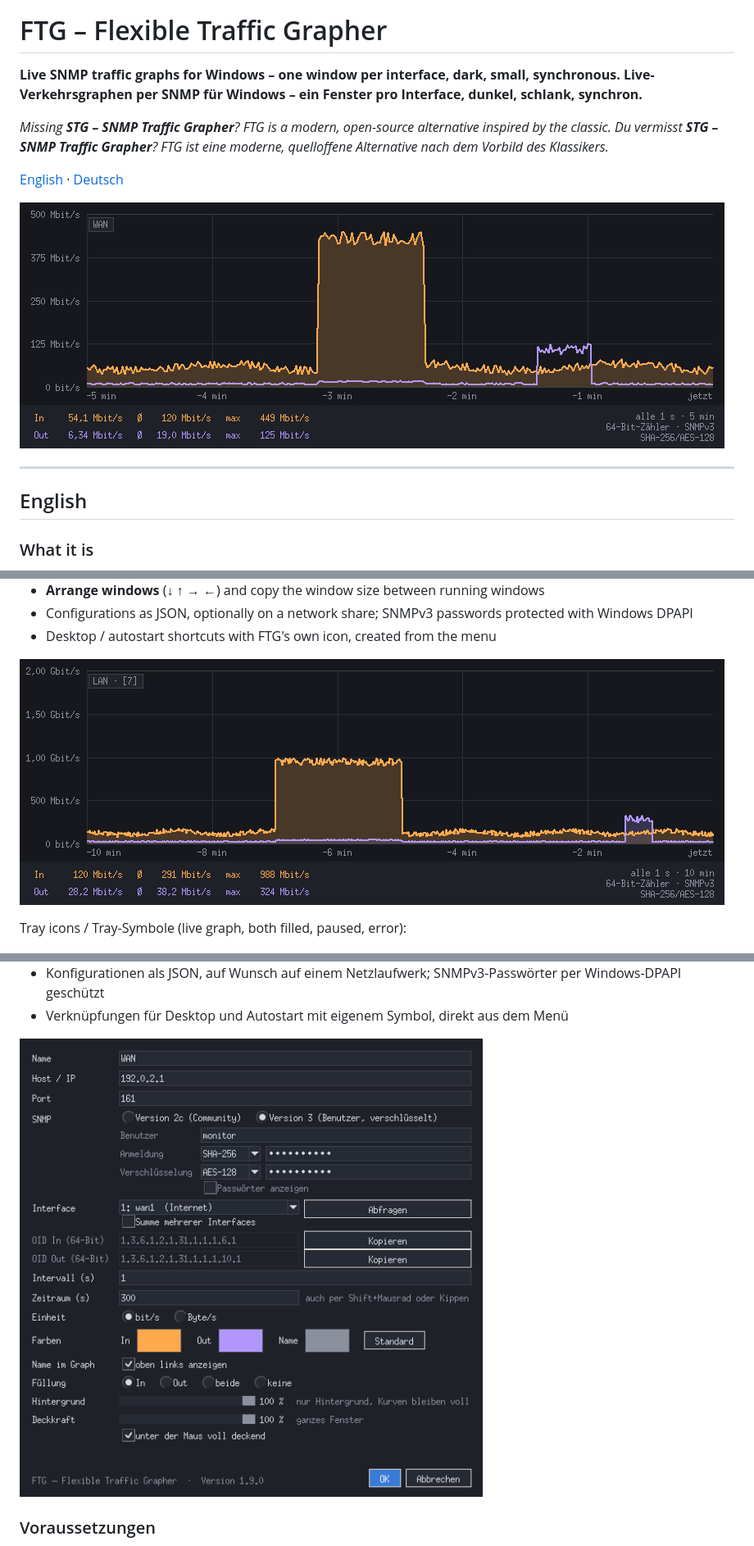
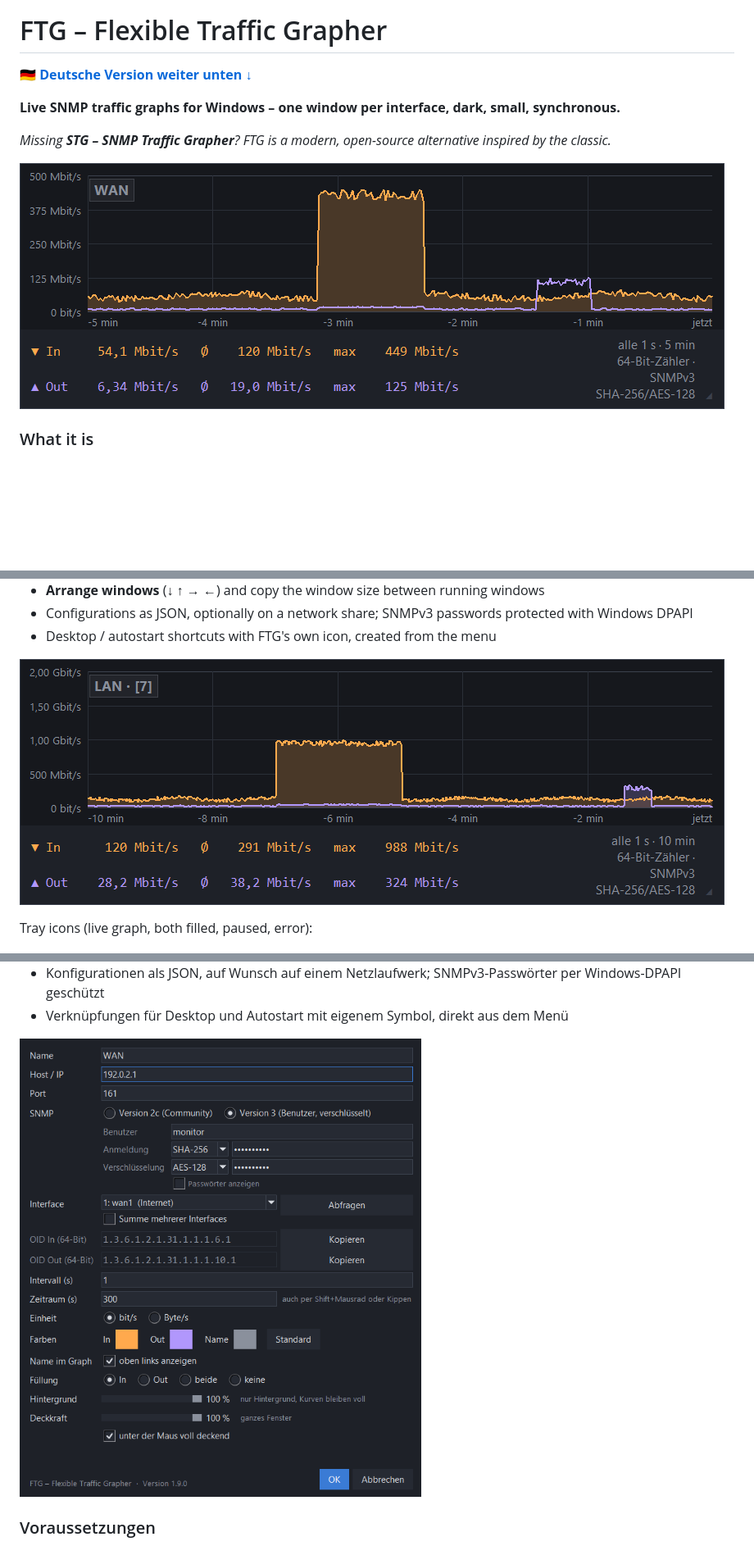
Before and after one commit to Mic-tronic/ftg, a Markdown page: README.md, 3 parts joined by grey strips. Shown at 82% size. GitHub-like rendering; pictures changed too: docs/main.png, docs/settings.png, docs/sum.png; blank space fills up the shorter version.

Commit message:
README: Englisch zuerst, Deutsch unten mit Sprunglink; Screenshots unter Windows
README: English first, German below with jump link; screenshots taken on Windows

Co-Authored-By: Claude Opus 5.5 <noreply@anthropic.com>
Claude-Session: https://claude.ai/code/session_01WkoARy8q49FzB5zZF617kW

```diff
--- a/README.md
+++ b/README.md
@@ -2,19 +2,13 @@
 
 # FTG – Flexible Traffic Grapher
 
+**🇩🇪 [Deutsche Version weiter unten ↓](#deutsch)**
+
 **Live SNMP traffic graphs for Windows – one window per interface, dark, small, synchronous.**
-**Live-Verkehrsgraphen per SNMP für Windows – ein Fenster pro Interface, dunkel, schlank, synchron.**
 
 *Missing **STG – SNMP Traffic Grapher**? FTG is a modern, open-source alternative inspired by the classic.*
-*Du vermisst **STG – SNMP Traffic Grapher**? FTG ist eine moderne, quelloffene Alternative nach dem Vorbild des Klassikers.*
-
-[English](#english) · [Deutsch](#deutsch)
 
 ![FTG main window](docs/main.png)
-
----
-
-## English
 
 ### What it is
 FTG shows the live traffic of a network interface as a graph: incoming and outgoing,
@@ -44,7 +38,7 @@ The user interface is in German.
 
 ![Sum of several interfaces](docs/sum.png)
 
-Tray icons / Tray-Symbole (live graph, both filled, paused, error):
+Tray icons (live graph, both filled, paused, error):
 
 ![Tray icons](docs/tray.png)
 
```
Also changed, not shown: other parts of README.md (+4 -0 lines).
